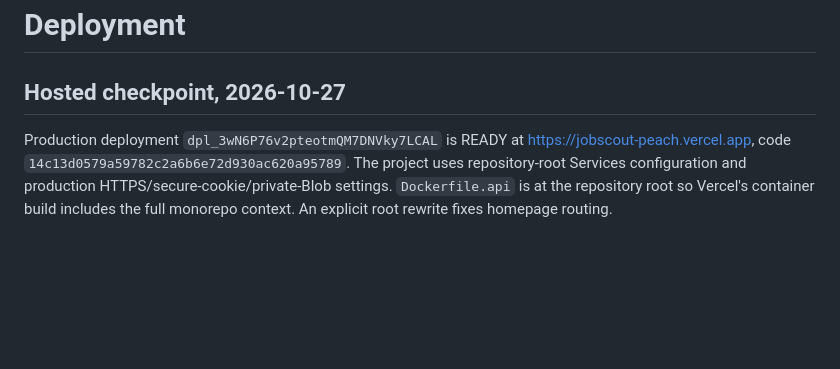
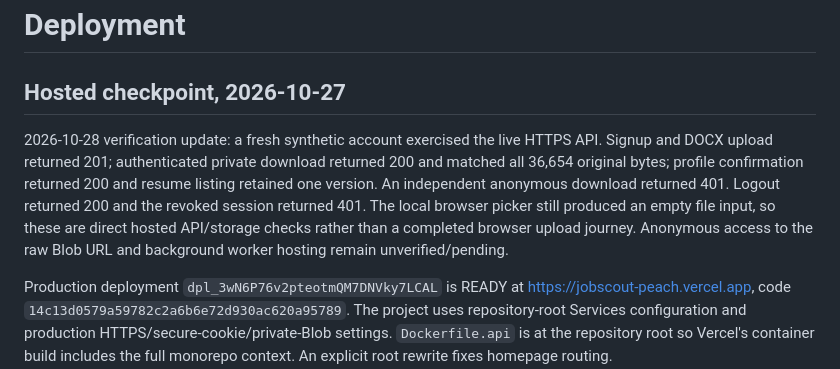
Before and after one commit to daniel-mek/JobScout, a Markdown page: docs/DEPLOYMENT.md, the part around the change. GitHub-like rendering; blank space fills up the shorter version.

Commit message:
Verify hosted private resume round-trip and session revocation

```diff
--- a/docs/DEPLOYMENT.md
+++ b/docs/DEPLOYMENT.md
@@ -1,6 +1,8 @@
 # Deployment
 
 ## Hosted checkpoint, 2026-10-27
+
+2026-10-28 verification update: a fresh synthetic account exercised the live HTTPS API. Signup and DOCX upload returned 201; authenticated private download returned 200 and matched all 36,654 original bytes; profile confirmation returned 200 and resume listing retained one version. An independent anonymous download returned 401. Logout returned 200 and the revoked session returned 401. The local browser picker still produced an empty file input, so these are direct hosted API/storage checks rather than a completed browser upload journey. Anonymous access to the raw Blob URL and background worker hosting remain unverified/pending.
 
 Production deployment `dpl_3wN6P76v2pteotmQM7DNVky7LCAL` is READY at https://jobscout-peach.vercel.app, code `14c13d0579a59782c2a6b6e72d930ac620a95789`. The project uses repository-root Services configuration and production HTTPS/secure-cookie/private-Blob settings. `Dockerfile.api` is at the repository root so Vercel's container build includes the full monorepo context. An explicit root rewrite fixes homepage routing.
 
```
